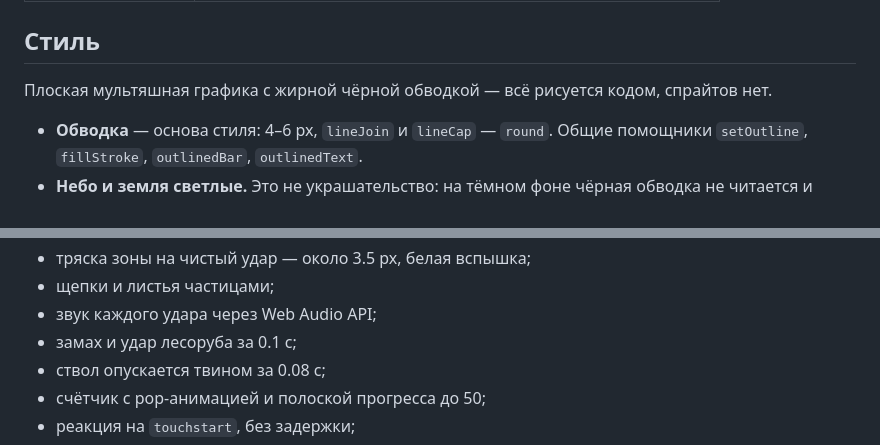
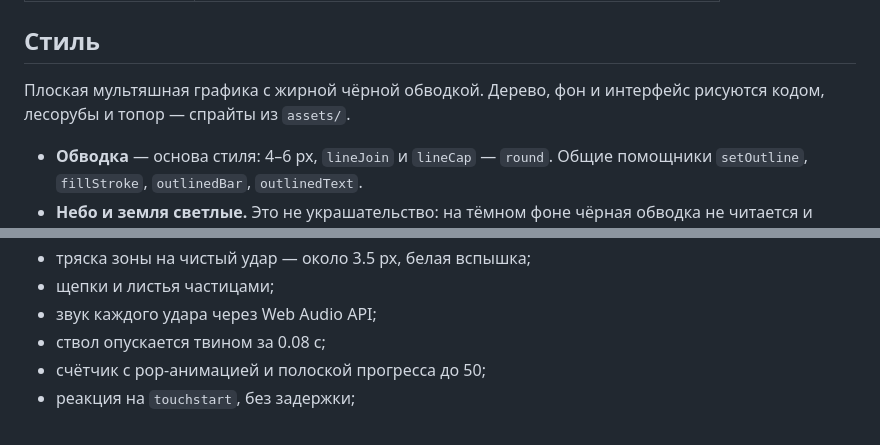
Before and after one commit to Fleuki/TreeGame, a Markdown page: README.md, 2 parts joined by grey strips. GitHub-like rendering.

Commit message:
README: убрать устаревшие строки про отрисовку персонажа
Лесорубы и топор теперь спрайты, а тайминг замаха описан выше по тексту.

Co-Authored-By: Claude Opus 5 <noreply@anthropic.com>
Claude-Session: https://claude.ai/code/session_01VLD4k3gYuW4gDLJcAuLCgF

```diff
--- a/README.md
+++ b/README.md
@@ -90,8 +90,8 @@ workflow включает Pages сам (`configure-pages` с `enablement: true`)
 
 ## Стиль
 
-Плоская мультяшная графика с жирной чёрной обводкой — всё рисуется кодом,
-спрайтов нет.
+Плоская мультяшная графика с жирной чёрной обводкой. Дерево, фон и интерфейс
+рисуются кодом, лесорубы и топор — спрайты из `assets/`.
 
 - **Обводка** — основа стиля: 4–6 px, `lineJoin` и `lineCap` — `round`.
   Общие помощники `setOutline`, `fillStroke`, `outlinedBar`, `outlinedText`.
@@ -148,7 +148,6 @@ workflow включает Pages сам (`configure-pages` с `enablement: true`)
 - тряска зоны на чистый удар — около 3.5 px, белая вспышка;
 - щепки и листья частицами;
 - звук каждого удара через Web Audio API;
-- замах и удар лесоруба за 0.1 с;
 - ствол опускается твином за 0.08 с;
 - счётчик с pop-анимацией и полоской прогресса до 50;
 - реакция на `touchstart`, без задержки;
```
